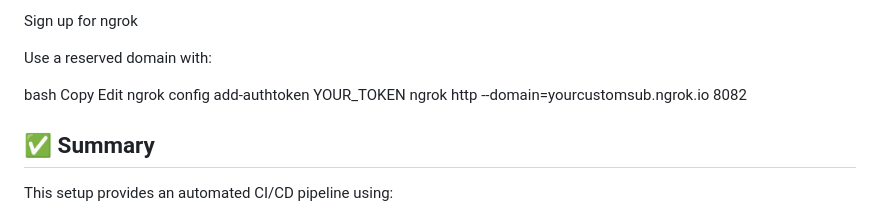
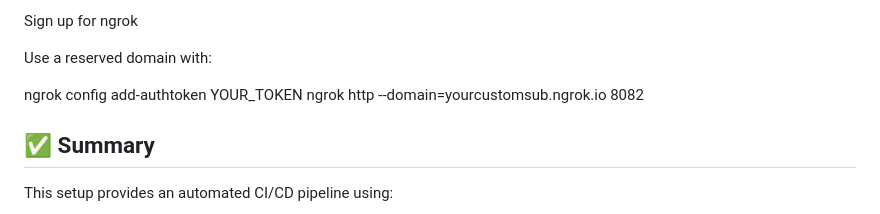
Before and after one commit to venugopalreddy1322/vproject-source-code, a Markdown page: README.md, the part around the change. Rendered like a GitHub page.

Commit message:
updates to project

```diff
--- a/README.md
+++ b/README.md
@@ -284,9 +284,7 @@ Sign up for ngrok
 
 Use a reserved domain with:
 
-bash
-Copy
-Edit
+
 ngrok config add-authtoken YOUR_TOKEN
 ngrok http --domain=yourcustomsub.ngrok.io 8082
 
```
